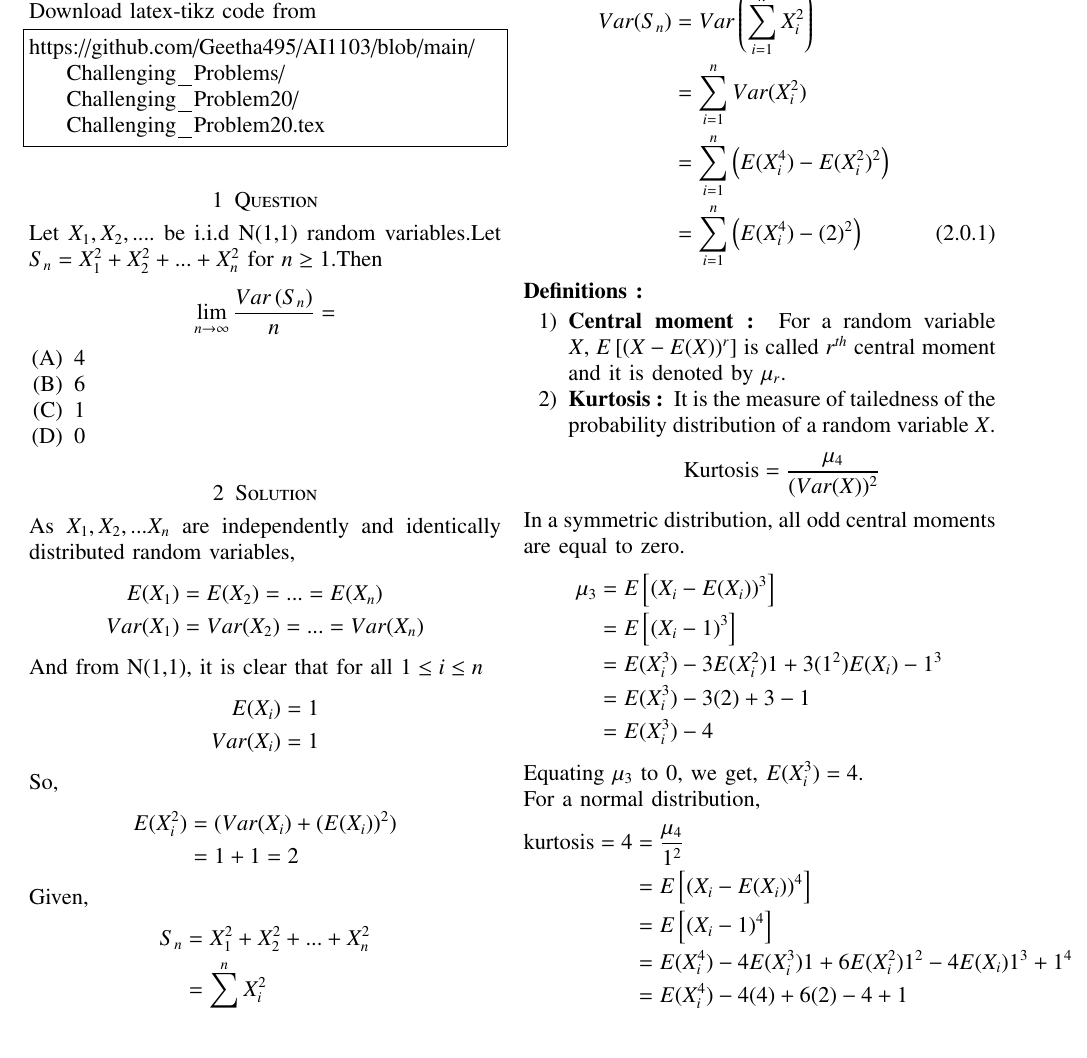
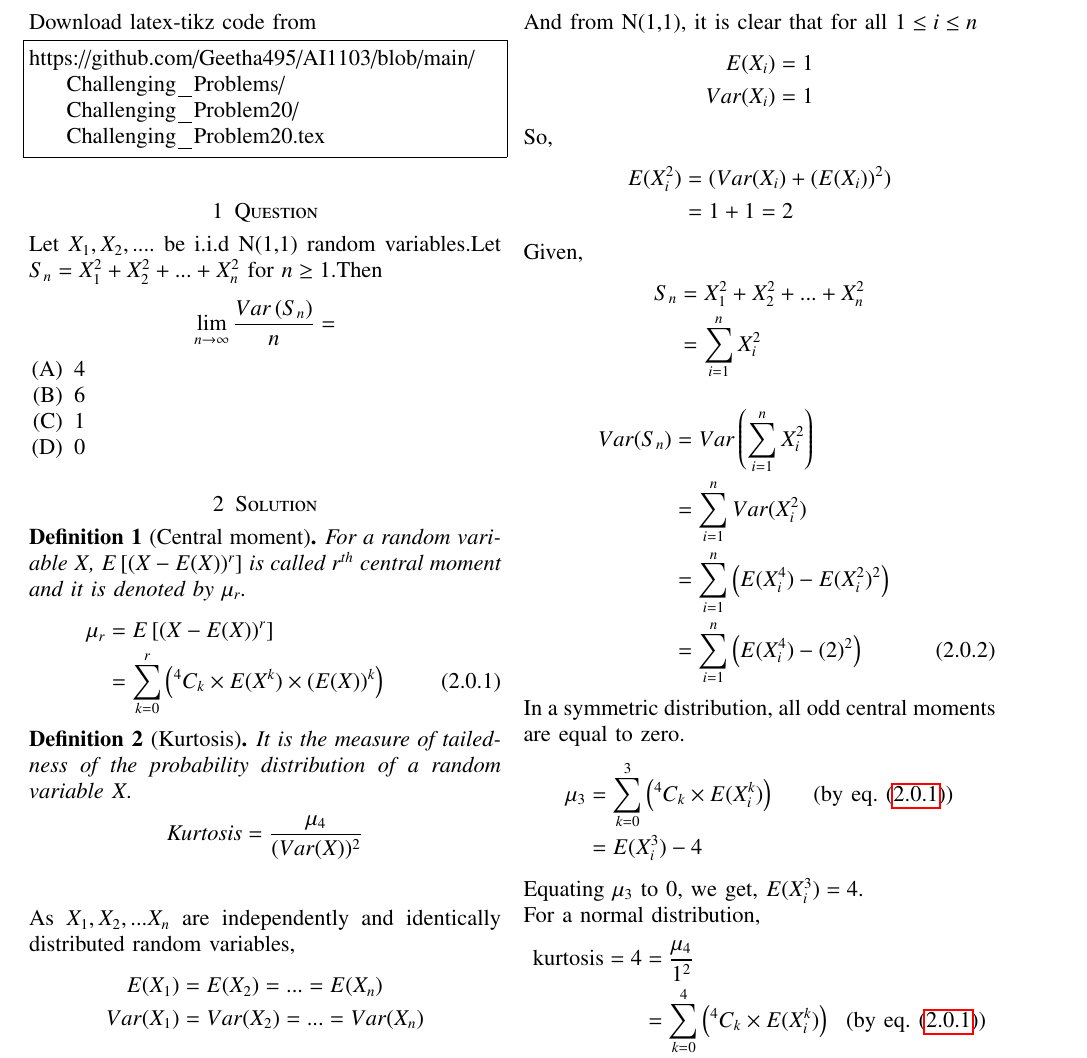
Before and after one commit to Geetha495/AI1103, a LaTeX paper (Challenging_Problems/Challenging_Problem20/Challengin_Problem20.tex): part of page 1 of 2, cut so that both start at the same text, the shorter picture padded with empty space. Compiled offline with pdfLaTeX.

Commit message:
written binomial expression for central moment
and also Used defintion environment

```diff
--- a/Challenging_Problems/Challenging_Problem20/Challengin_Problem20.tex
+++ b/Challenging_Problems/Challenging_Problem20/Challengin_Problem20.tex
@@ -28,7 +28,7 @@
 \usepackage[breaklinks=true]{hyperref}
 \usepackage{graphicx}
 \usepackage{tkz-euclide}
-
+\usepackage{cleveref}
 
 \usetikzlibrary{calc,math}
 \usepackage{listings}
@@ -152,6 +153,21 @@ Let $X_{1},X_{2},....$ be i.i.d N(1,1) random variables.Let $S_{n}=X_{1}^{2}+X_{
 \item  $0$
 \end{enumerate}
 \section{Solution}
+\begin{definition}[Central moment]
+ For a random variable $X$, $E\left[(X-E(X))^r\right]$ is called $r^{th} $ central moment and it is denoted by $\mu_r$.
+\begin{align}
+    \mu_r &= E\left[(X-E(X))^r\right] \nonumber\\
+    &= \sum_{k=0}^r \left(\Comb{4}{k} \times E(X^k) \times (E(X))^k\right)
+    \label{eq:2}
+\end{align}
+\end{definition}
+\begin{definition}[Kurtosis]
+ It is the measure of tailedness of the probability distribution of a random variable $X$.
+\begin{align*}
+    \text{Kurtosis} &= \frac{\mu_4}{( Var(X) )^2}\\
+\end{align*}
+\end{definition}
+
 As $X_{1},X_{2},...X_n$ are independently and identically distributed random variables, \begin{align*}
     E(X_{1})&=E(X_{2})=...=E(X_n) \\
     Var(X_{1})&=Var(X_{2})=...=Var(X_n)
@@ -175,36 +191,17 @@ Given,\begin{align*}
     Var(S_n) &= Var\left( \sum_{i=1}^n{X_{i}^2}\right)\nonumber  \\
    &= \sum_{i=1}^n{ Var(X_{i}^2)}\nonumber \\
     &=\sum_{i=1}^n{\left(E(X_i^4)-E(X_i^2)^2\right)} \nonumber\\
-    &= \sum_{i=1}^n{\left(E(X_i^4) - (2)^2\right)}\label{eq1}
+    &= \sum_{i=1}^n{\left(E(X_i^4) - (2)^2\right)}\label{eq:1}
 \end{align}
-\textbf{Definitions : }
-\begin{enumerate}
-    \item \textbf{Central moment : }
-For a random variable $X$, $E\left[(X-E(X))^r\right]$ is called $r^{th} $ central moment and it is denoted by $\mu_r$.
-% \item Skewness : It is the measure of asymmetry of the probability distribution of random variable about its mean.
-% \begin{align*}
-%     \text{Skewness} &= \frac{\mu_3^2}{\mu_2^3}
-% \end{align*}
-\item \textbf{Kurtosis : } It is the measure of tailedness of the probability distribution of a random variable $X$.
-\begin{align*}
-    \text{Kurtosis} &= \frac{\mu_4}{( Var(X) )^2}
-\end{align*}
-\end{enumerate}
 In a symmetric distribution, all odd central moments are equal to zero.
 \begin{align*}
-\mu_3  &= E\left[(X_i-E(X_i))^3\right] \\
-    &=E\left[(X_i-1)^3\right] \\
-   &= E(X_i^3) - 3E(X_i^2)1+3(1^2)E(X_i) - 1^3\\
-    &= E(X_i^3) - 3(2) + 3 - 1\\
+\mu_3  &= \sum_{k=0}^3 \left(\Comb{4}{k} \times E(X_i^k) \right)  & & \text{(by  \cref{eq:2})}\\
     &= E(X_i^3) - 4
 \end{align*}
 Equating $\mu_3$ to 0, we get,  $E(X_i^3) = 4.$\\
 For a normal distribution, \begin{align}
     \text{kurtosis} = 4
     &= \frac{\mu_4}{1^2} \nonumber\\
-    &=  E\left[(X_i-E(X_i))^4\right]\nonumber\\
-    &= E\left[(X_i-1)^4\right] \nonumber\\
-    &= E(X_i^4) - 4E(X_i^3)1 + 6E(X_i^2)1^2 - 4E(X_i)1^3 + 1^4\nonumber\\
-    &= E(X_i^4) - 4(4) + 6(2) - 4 +1 \nonumber\\
-     E(X_i^4) &= 10 \label{eq2}
+    &= \sum_{k=0}^4 \left(\Comb{4}{k} \times E(X_i^k) \right) & & \text{(by  \cref{eq:2})}\nonumber\\
+     E(X_i^4) &= 10 \label{eq:3}
 \end{align}
```
Also changed, not shown: Challenging_Problems/Challenging_Problem20/Challengin_Problem20.tex (3 more changed lines).
